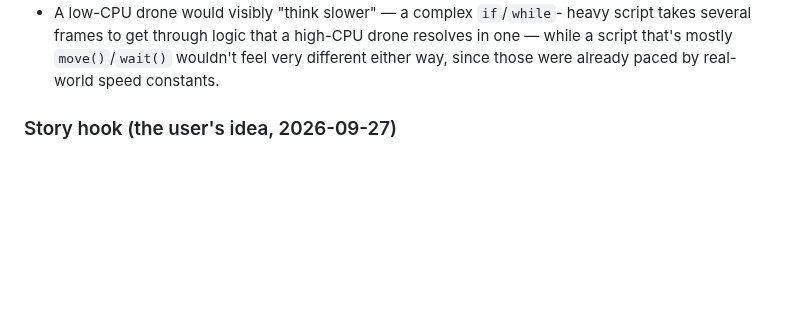
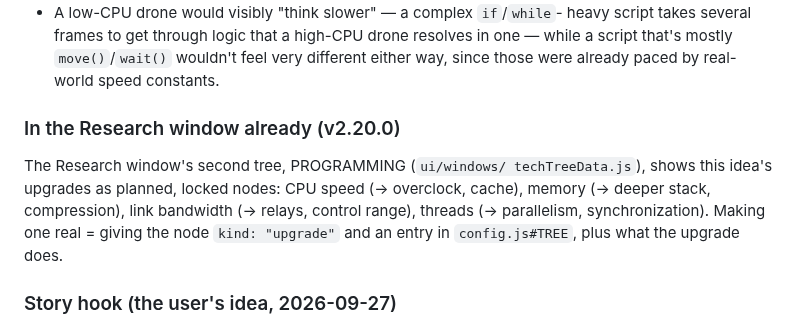
Before and after one commit to michalstankiewicz4-cell/Space, a Markdown page: IDEAS.md, the part around the change. Drawn GitHub-style; blank space fills up the shorter version.

```diff
--- a/IDEAS.md
+++ b/IDEAS.md
@@ -140,6 +140,15 @@ runs "free" and instantly every frame.
   high-CPU drone resolves in one — while a script that's mostly
   `move()`/`wait()` wouldn't feel very different either way, since those
   were already paced by real-world speed constants.
+
+### In the Research window already (v2.20.0)
+
+The Research window's second tree, PROGRAMMING (`ui/windows/
+techTreeData.js`), shows this idea's upgrades as planned, locked nodes:
+CPU speed (→ overclock, cache), memory (→ deeper stack, compression),
+link bandwidth (→ relays, control range), threads (→ parallelism,
+synchronization). Making one real = giving the node `kind: "upgrade"` and
+an entry in `config.js#TREE`, plus what the upgrade does.
 
 ### Story hook (the user's idea, 2026-09-27)
 
```
Also changed, not shown: README.md (+4 -3 lines), docs/architecture.md (+6 -5 lines).
